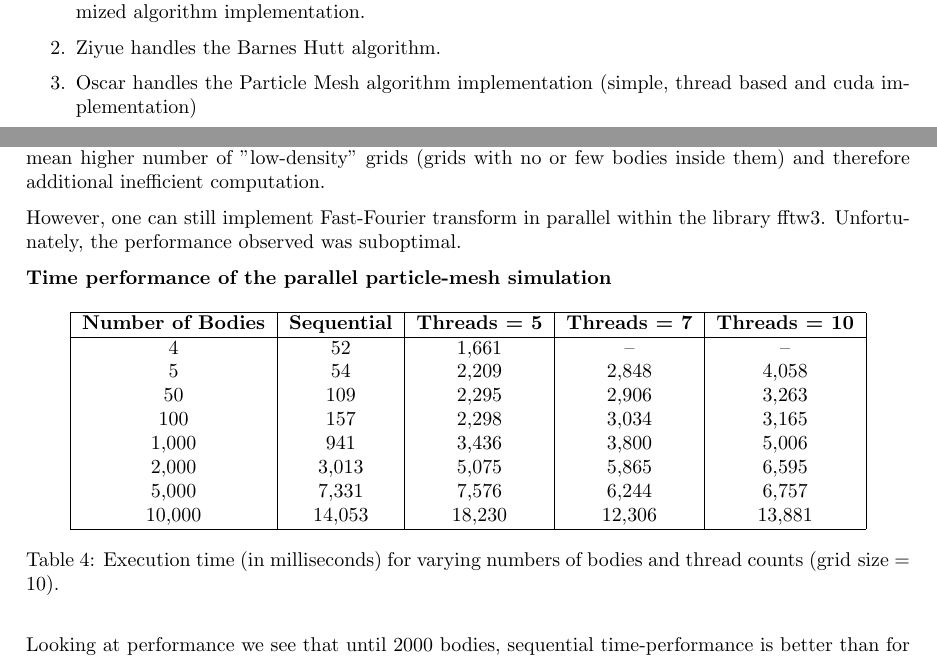
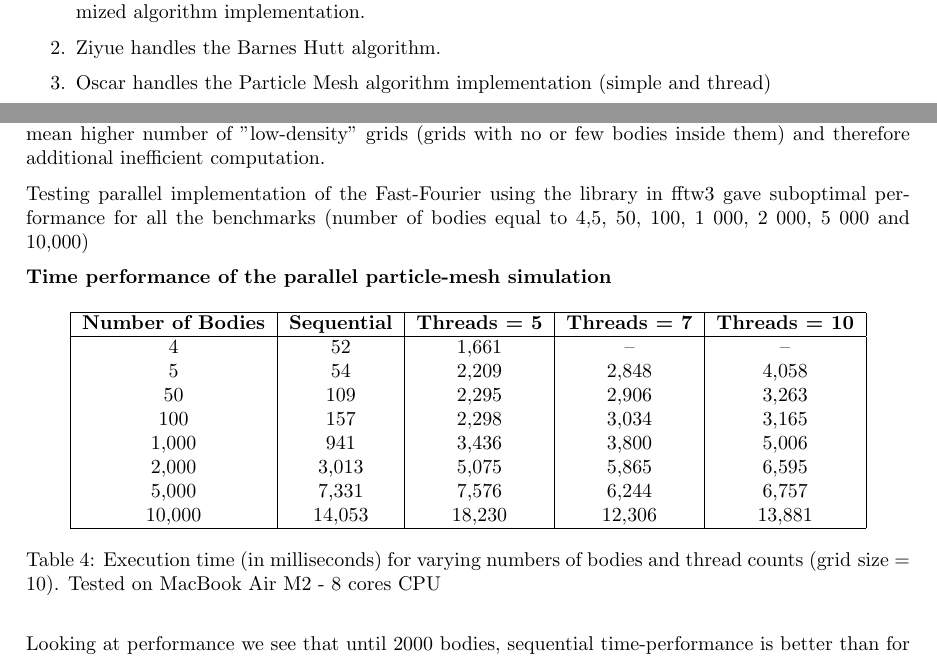
Before and after one commit to thatmartinlau/ConcurrentProject, a LaTeX document (teX/report.tex): two parts of pages 1 and 6 of 12, joined at a grey line, cut so that both start at the same text. Compiled offline with pdfLaTeX.

Commit message:
update of the report

```diff
--- a/teX/report.tex
+++ b/teX/report.tex
@@ -59,7 +59,7 @@ The work has been split as follows. The arrangement is not defining, as we like
 \begin{enumerate}
     \item Martin handles general project structure, core classes, visualization, and the naive and its optimized algorithm implementation.
     \item Ziyue handles the Barnes Hutt algorithm.
-    \item Oscar handles the Particle Mesh algorithm implementation (simple, thread based and cuda implementation) % @Oscar, is the cuda implementation still there? Else, remove the bit on it.
+    \item Oscar handles the Particle Mesh algorithm implementation (simple and thread)
 \end{enumerate}
 
 
@@ -257,7 +257,7 @@ Parallel computation was done through parallelizing via the bodies for the mass
 
 The Fast Fourier transforms as well as the computation of the potential was not done in parallel since, assigning a thread would have been very inefficient if multiple bodies where assigned on the same grid. Indeed, locking the cells of each grid to avoid race conditions would have given a performance similar to a sequential one. In order to parallelize the computation of the gravitational potential, one needs smaller grids, and therefore divide the space into a higher value of grids. This would however mean higher number of "low-density" grids (grids with no or few bodies inside them) and therefore additional inefficient computation.
 
-However, one can still implement Fast-Fourier transform in parallel within the library fftw3. Unfortunately, the performance observed was suboptimal.
+Testing parallel implementation  of the Fast-Fourier using the library in fftw3 gave suboptimal performance for all the benchmarks (number of bodies equal to 4,5, 50, 100, 1 000, 2 000, 5 000 and 10,000)
 
 \textbf{Time performance of the parallel particle-mesh simulation}
 \begin{table}[htbp]
@@ -276,7 +276,7 @@ However, one can still implement Fast-Fourier transform in parallel within the l
 10,000 & 14,053  & 18,230 & 12,306 & 13,881  \\
 \hline
 \end{tabular}
-\caption{Execution time (in milliseconds) for varying numbers of bodies and thread counts ($\text{grid size} = 10$).}
+\caption{Execution time (in milliseconds) for varying numbers of bodies and thread counts ($\text{grid size} = 10$). Tested on MacBook Air M2 - 8 cores CPU}
 \label{tab:thread_performance}
 \end{table}
 
```
Also changed, not shown: teX/report.pdf.
